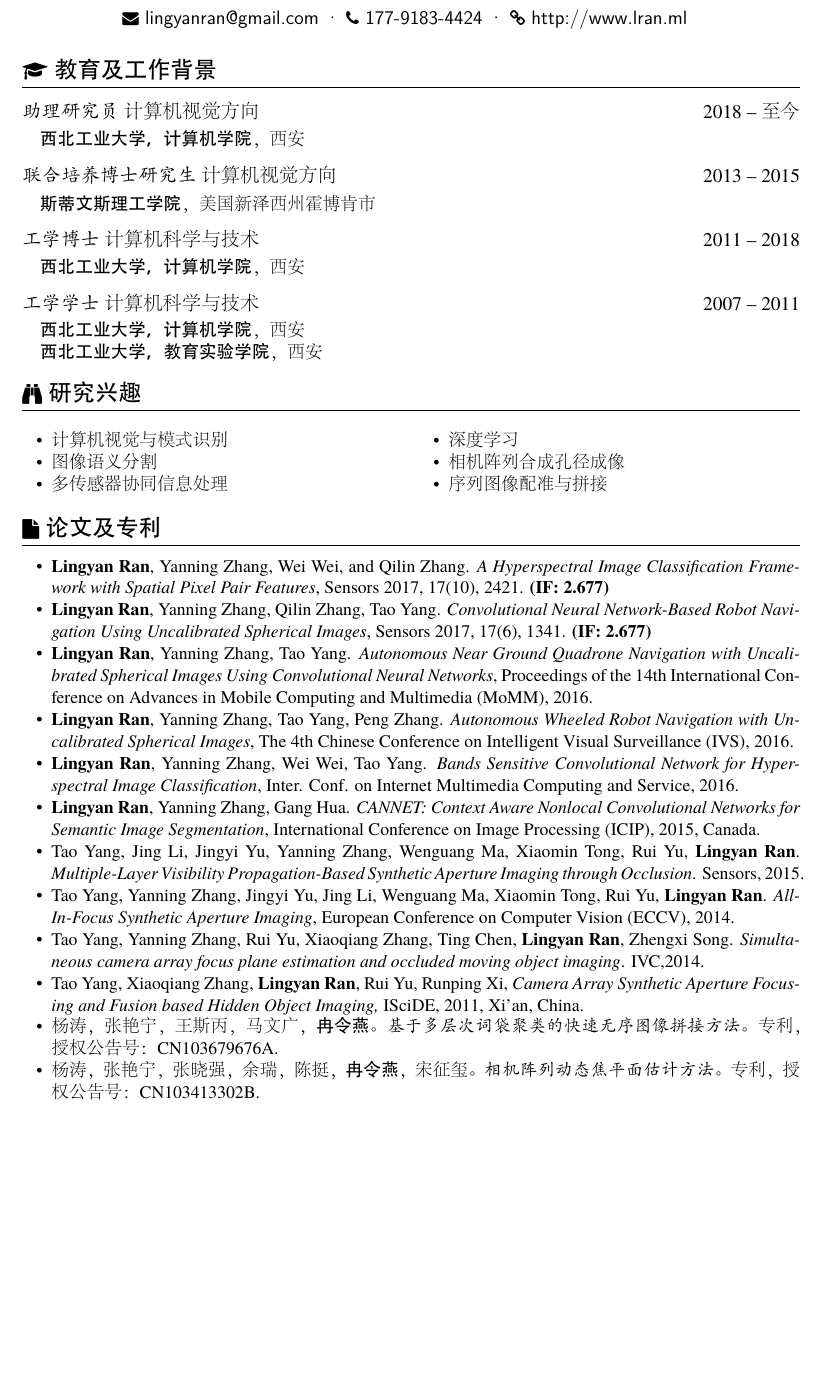
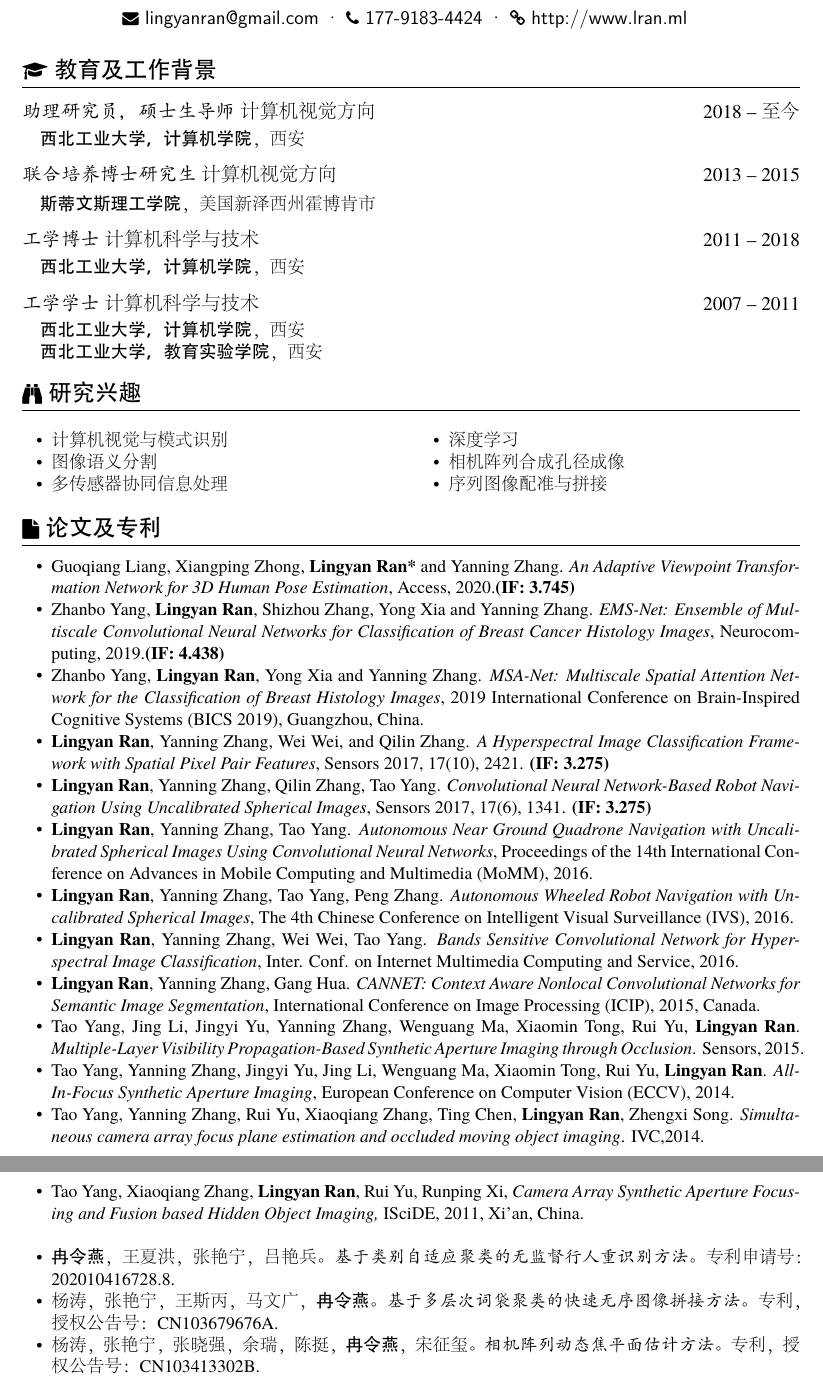
Before and after one commit to hijeffery/hijeffery.github.io, a LaTeX CV (CV/resume-zh_CN.tex): part of page 1 of 2 before the commit and two parts of pages 1 and 2 of 3 after it, the two joined at a grey line, cut so that both start at the same text, the shorter picture padded with empty space. The pictures show the PDF file CV/resume-zh_CN.pdf that the author committed with the source.

Commit message:
update patent in CV-CN

```diff
--- a/CV/resume-zh_CN.tex
+++ b/CV/resume-zh_CN.tex
@@ -38,7 +38,7 @@
 % 现寻求计算机视觉与机器学习相关研究工作岗位，并期待与优秀团队共同合作。
 
 \section{\faGraduationCap\  教育及工作背景}
-\datedsubsection{\textit{助理研究员}\ 计算机视觉方向}{2018 -- 至今}
+\datedsubsection{\textit{助理研究员，硕士生导师}\ 计算机视觉方向}{2018 -- 至今}
 \quad \textbf{西北工业大学，计算机学院}，西安
 
 \datedsubsection{\textit{联合培养博士研究生}\ 计算机视觉方向}{2013 -- 2015}
@@ -67,8 +67,11 @@
 
 \section{\faFile\ 论文及专利}
 \begin{itemize}
-	\item \textbf{Lingyan Ran}, Yanning Zhang, Wei Wei, and Qilin Zhang. \textit{A Hyperspectral Image Classification Framework with Spatial Pixel Pair Features}, Sensors 2017, 17(10), 2421. \textbf{(IF: 2.677)}
-	\item \textbf{Lingyan Ran}, Yanning Zhang, Qilin Zhang, Tao Yang. \textit{Convolutional Neural Network-Based Robot Navigation Using Uncalibrated Spherical Images}, Sensors 2017, 17(6), 1341. \textbf{(IF: 2.677)}
+  \item Guoqiang Liang, Xiangping Zhong, \textbf{Lingyan Ran*} and Yanning Zhang. \textit{An Adaptive Viewpoint Transformation Network for 3D Human Pose Estimation}, Access, 2020.\textbf{(IF: 3.745)}
+  \item Zhanbo Yang, \textbf{Lingyan Ran}, Shizhou Zhang, Yong Xia and Yanning Zhang. \textit{EMS-Net: Ensemble of Multiscale Convolutional Neural Networks for Classification of Breast Cancer Histology Images}, Neurocomputing, 2019.\textbf{(IF: 4.438)}
+  \item Zhanbo Yang, \textbf{Lingyan Ran}, Yong Xia and Yanning Zhang. \textit{MSA-Net: Multiscale Spatial Attention Network for the Classification of Breast Histology Images}, 2019 International Conference on Brain-Inspired Cognitive Systems (BICS 2019), Guangzhou, China.
+	\item \textbf{Lingyan Ran}, Yanning Zhang, Wei Wei, and Qilin Zhang. \textit{A Hyperspectral Image Classification Framework with Spatial Pixel Pair Features}, Sensors 2017, 17(10), 2421. \textbf{(IF: 3.275)}
+	\item \textbf{Lingyan Ran}, Yanning Zhang, Qilin Zhang, Tao Yang. \textit{Convolutional Neural Network-Based Robot Navigation Using Uncalibrated Spherical Images}, Sensors 2017, 17(6), 1341. \textbf{(IF: 3.275)}
 	\item \textbf{Lingyan Ran}, Yanning Zhang, Tao Yang. \textit{Autonomous Near Ground Quadrone Navigation
  with Uncalibrated Spherical Images Using Convolutional Neural Networks}, Proceedings of the 14th International Conference on Advances in Mobile Computing and Multimedia (MoMM), 2016.
   \item \textbf{Lingyan Ran}, Yanning Zhang, Tao Yang, Peng Zhang. \textit{Autonomous Wheeled Robot Navigation with Uncalibrated Spherical Images}, The 4th Chinese Conference on Intelligent Visual Surveillance (IVS), 2016.
@@ -79,6 +82,8 @@
   \item Tao Yang, Yanning Zhang, Jingyi Yu, Jing Li, Wenguang Ma, Xiaomin Tong, Rui Yu, \textbf{Lingyan Ran}. \textit{All-In-Focus Synthetic Aperture Imaging}, European Conference on Computer Vision (ECCV), 2014.
   \item Tao Yang, Yanning Zhang, Rui Yu, Xiaoqiang Zhang, Ting Chen, \textbf{Lingyan Ran}, Zhengxi Song. \textit{Simultaneous camera array focus plane estimation and occluded moving object imaging}. IVC,2014.
   \item Tao Yang, Xiaoqiang Zhang, \textbf{Lingyan Ran}, Rui Yu, Runping Xi, \textit{Camera Array Synthetic Aperture Focusing and Fusion based Hidden Object Imaging,} ISciDE, 2011, Xi'an, China.
+  \newline
+  \item \textbf{冉令燕}，王夏洪，张艳宁，吕艳兵。\textit{基于类别自适应聚类的无监督行人重识别方法}。专利申请号：202010416728.8.
   \item 杨涛，张艳宁，王斯丙，马文广，\textbf{冉令燕}。\textit{基于多层次词袋聚类的快速无序图像拼接方法}。专利，授权公告号：CN103679676A.
   \item 杨涛，张艳宁，张晓强，余瑞，陈挺，\textbf{冉令燕}，宋征玺。\textit{相机阵列动态焦平面估计方法}。专利，授权公告号：CN103413302B.
   \item 杨涛，张艳宁，马文广，王思丙，\textbf{冉令燕}，仝小敏。\textit{基于多源数据融合的实时合成孔径透视成像方法}，专利申请号：2013106442913.
```
Also changed, not shown: CV/resume-zh_CN.pdf.
